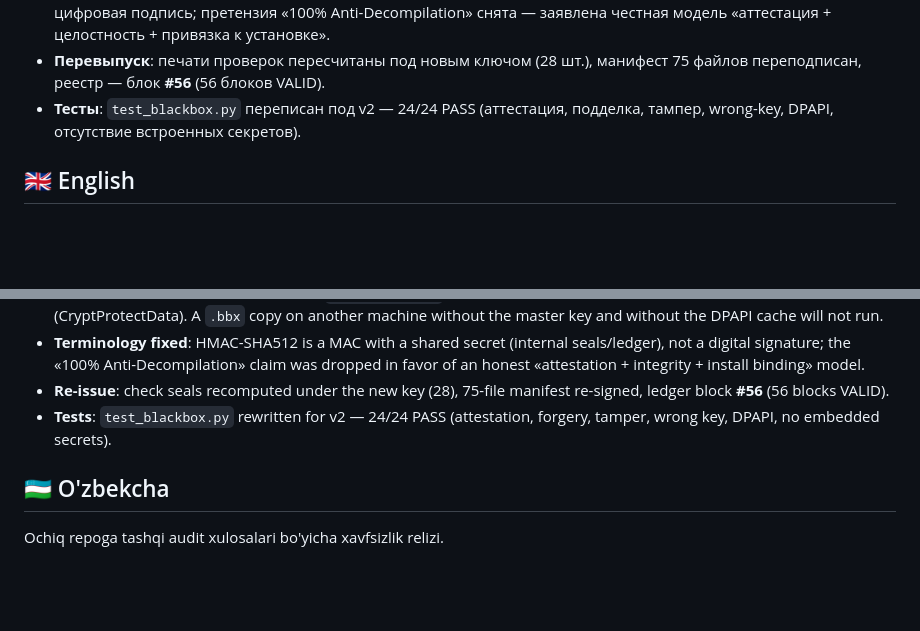
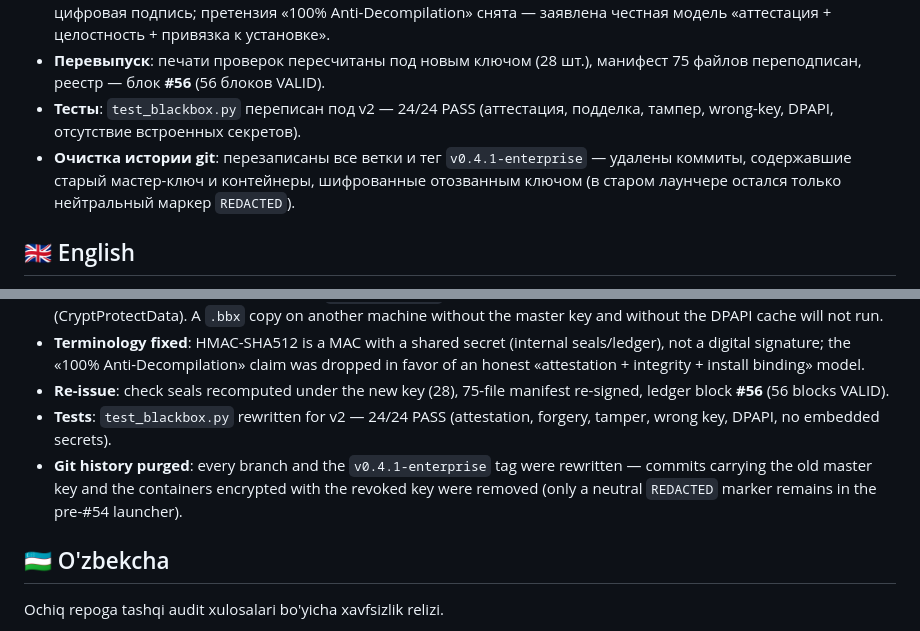
Before and after one commit to TrueImmortal82/UniPlag, a Markdown page: RELEASE_NOTES.md, 2 parts joined by grey strips. Drawn GitHub-style; blank space fills up the shorter version.

Commit message:
docs(release): note git history purge in Update #54 release notes

```diff
--- a/RELEASE_NOTES.md
+++ b/RELEASE_NOTES.md
@@ -115,6 +115,7 @@ Security-релиз по итогам внешнего аудита публич
 - **Терминология исправлена**: HMAC-SHA512 — это MAC с общим секретом (внутренние пломбы/реестр), а *не* цифровая подпись; претензия «100% Anti-Decompilation» снята — заявлена честная модель «аттестация + целостность + привязка к установке».
 - **Перевыпуск**: печати проверок пересчитаны под новым ключом (28 шт.), манифест 75 файлов переподписан, реестр — блок **#56** (56 блоков VALID).
 - **Тесты**: `test_blackbox.py` переписан под v2 — 24/24 PASS (аттестация, подделка, тампер, wrong-key, DPAPI, отсутствие встроенных секретов).
+- **Очистка истории git**: перезаписаны все ветки и тег `v0.4.1-enterprise` — удалены коммиты, содержавшие старый мастер-ключ и контейнеры, шифрованные отозванным ключом (в старом лаунчере остался только нейтральный маркер `REDACTED`).
 
 ## 🇬🇧 English
 
@@ -128,6 +129,7 @@ Security release addressing the external audit of the public repo (published mas
 - **Terminology fixed**: HMAC-SHA512 is a MAC with a shared secret (internal seals/ledger), not a digital signature; the «100% Anti-Decompilation» claim was dropped in favor of an honest «attestation + integrity + install binding» model.
 - **Re-issue**: check seals recomputed under the new key (28), 75-file manifest re-signed, ledger block **#56** (56 blocks VALID).
 - **Tests**: `test_blackbox.py` rewritten for v2 — 24/24 PASS (attestation, forgery, tamper, wrong key, DPAPI, no embedded secrets).
+- **Git history purged**: every branch and the `v0.4.1-enterprise` tag were rewritten — commits carrying the old master key and the containers encrypted with the revoked key were removed (only a neutral `REDACTED` marker remains in the pre-#54 launcher).
 
 ## 🇺🇿 O'zbekcha
 
```
